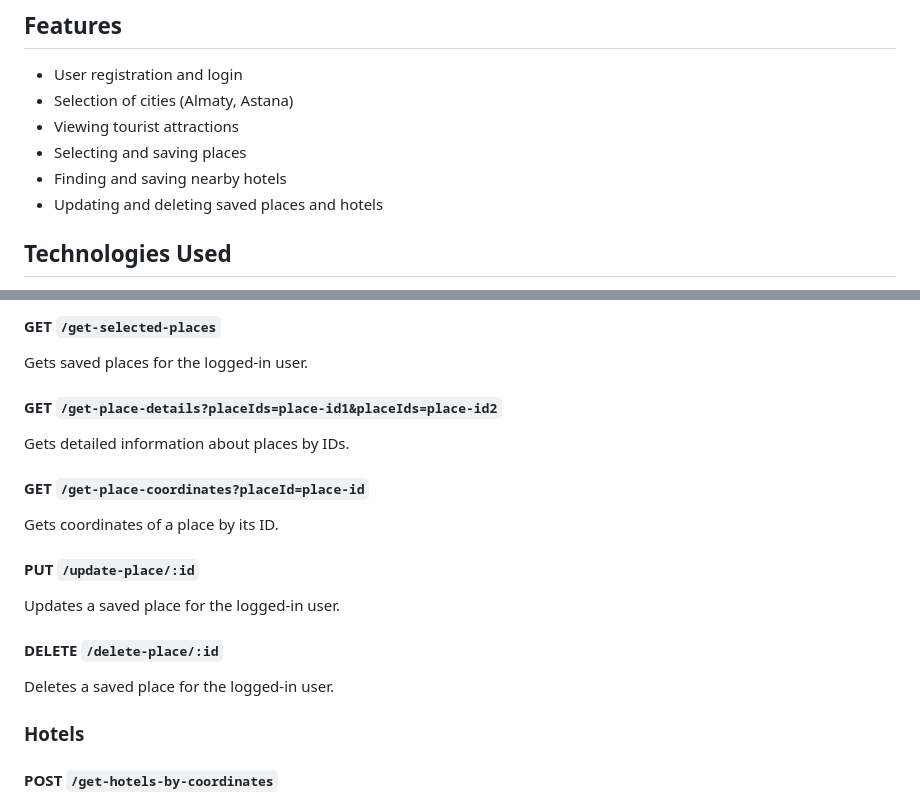
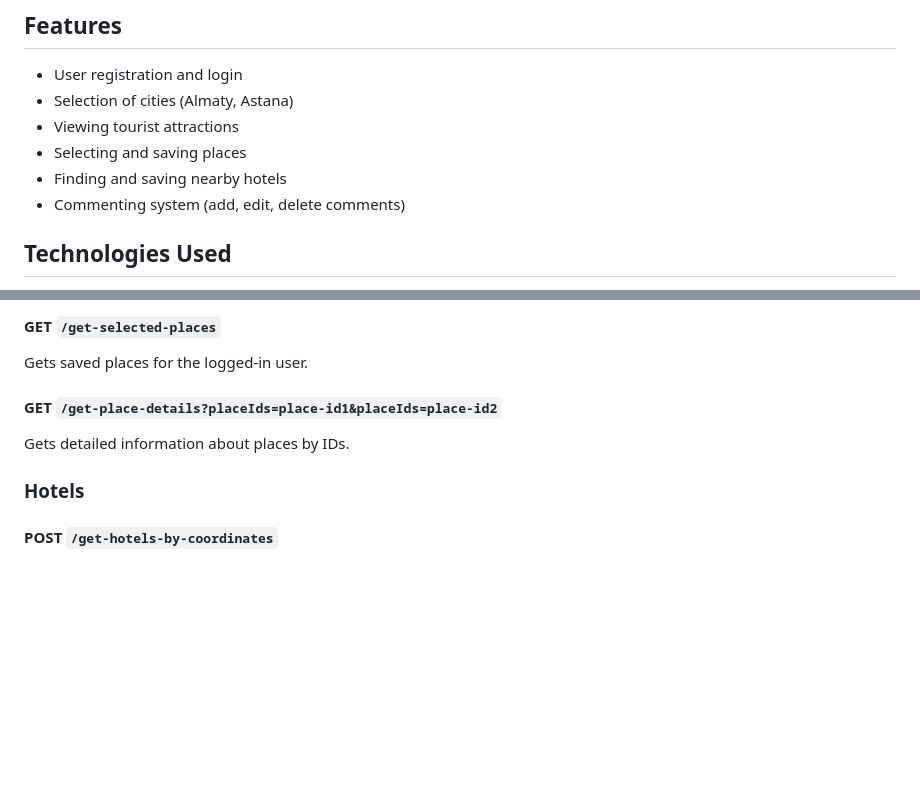
Before and after one commit to Zhanel77/NoSQL-Project, a Markdown page: README.md, 2 parts joined by grey strips. Rendered like a GitHub page; blank space fills up the shorter version.

```diff
--- a/README.md
+++ b/README.md
@@ -9,7 +9,7 @@ This is a web application designed to help tourists choose places to visit in a
 - Viewing tourist attractions
 - Selecting and saving places
 - Finding and saving nearby hotels
-- Updating and deleting saved places and hotels
+- Commenting system (add, edit, delete comments)
 
 ## Technologies Used
 - Node.js
@@ -170,15 +183,6 @@ Gets saved places for the logged-in user.
 #### GET `/get-place-details?placeIds=place-id1&placeIds=place-id2`
 Gets detailed information about places by IDs.
 
-#### GET `/get-place-coordinates?placeId=place-id`
-Gets coordinates of a place by its ID.
-
-#### PUT `/update-place/:id`
-Updates a saved place for the logged-in user.
-
-#### DELETE `/delete-place/:id`
-Deletes a saved place for the logged-in user.
-
 ### Hotels
 #### POST `/get-hotels-by-coordinates`
 Finds hotels near specified coordinates.
```
Also changed, not shown: other parts of README.md (+31 -11 lines).
